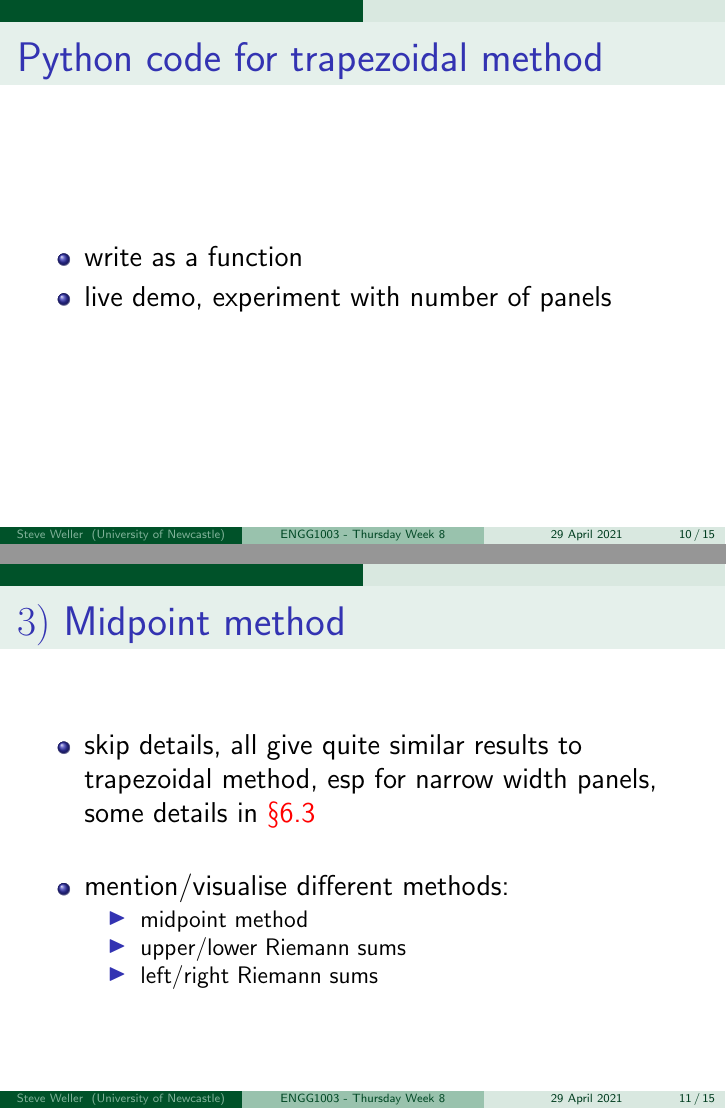
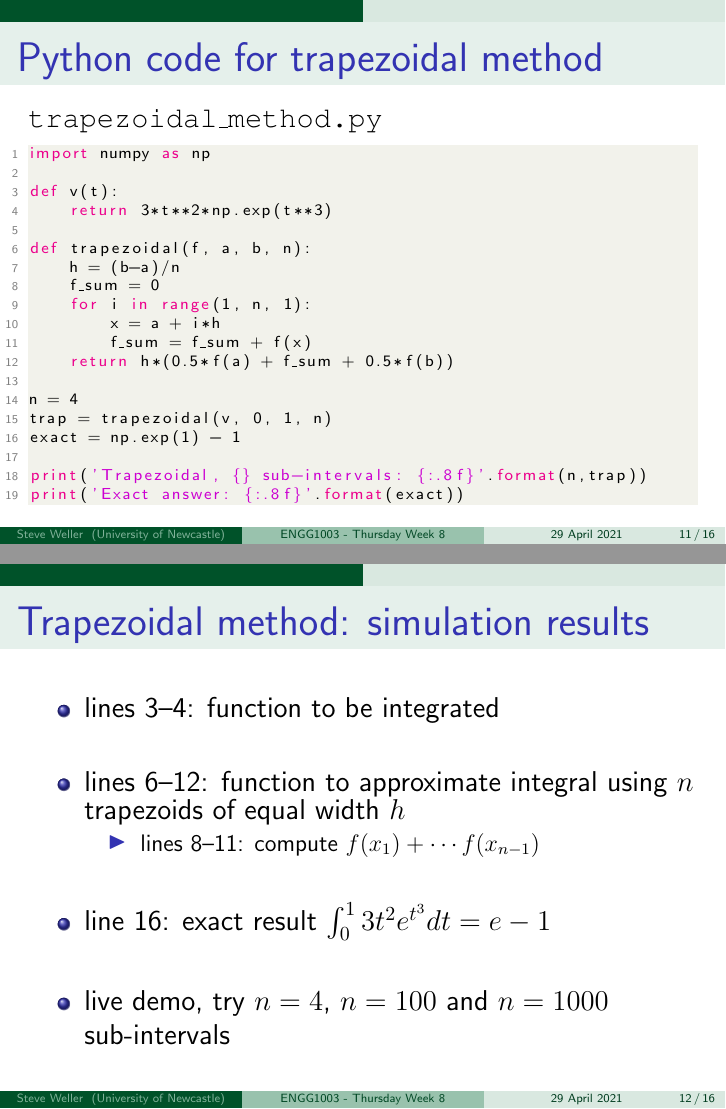
Before and after one commit to bschulznewy/engg1003, LaTeX slides (Lectures/LectureThursWk8.tex): pages 12 and 13 of 17 before the commit and pages 15 and 16 of 20 after it, joined at a grey line. Compiled offline with pdfLaTeX.

Commit message:
Thursday week 8, dropped midpoint method

```diff
--- a/Lectures/LectureThursWk8.tex
+++ b/Lectures/LectureThursWk8.tex
@@ -113,9 +113,9 @@
 
 	\item Trapezoidal method \red{\S6.2}
 
-	\item[]
-
-	\item Midpoint method, upper/lower and left/right Riemann sums \red{\S6.3}
+%	\item[]
+%
+%	\item Midpoint method, upper/lower and left/right Riemann sums \red{\S6.3}
 
 	\item[]
 
@@ -308,9 +308,19 @@ h_1 = 0.2, \quad h_2 = 0.4, \quad h_3 = 0.2, \quad h_4 = 0.2
 
 \begin{frame}[fragile]
 
-\frametitle{Python code for trapezoidal method}
+\frametitle{General trapezoidal method}
 
 \begin{itemize}
-	\item write as a function
-	\item live demo, experiment with number of panels
+	\item want to approximate integral $\int_a^b f(x)dx$ by $n$ trapezoids \emph{of equal width}
+	\begin{itemize}
+		\item total of $n$ intervals: $[x_0,x_1]$, $[x_1,x_2]$, \ldots $[x_{n-1},x_n]$
+	\end{itemize}
 \end{itemize}
+
+{\small
+\[
+\int_a^b f(x)dx = \int_{x_0}^{x_1} f(x)dx + \int_{x_1}^{x_2} f(x)dx + \cdots + \int_{x_{n-1}}^{x_n} f(x)dx
+\]
+\pause
+\[
+\approx h\frac{f(x_0)+f(x_1)}{2} + h\frac{f(x_1)+f(x_2)}{2} + \cdots + h\frac{f(x_{n-1}) + f(x_n)}{2}
@@ -321,18 +339,30 @@ h_1 = 0.2, \quad h_2 = 0.4, \quad h_3 = 0.2, \quad h_4 = 0.2
 
 \begin{frame}[fragile]
 
-\frametitle{$3)$ Midpoint method}
+\frametitle{Python code for trapezoidal method}
 
-\begin{itemize}
-	\item skip details, all give quite similar results to trapezoidal method, esp for narrow width panels, some details in \red{\S6.3}
-	\item[]
-	\item mention/visualise different methods:
-	\begin{itemize}
-		\item midpoint method
-		\item upper/lower Riemann sums
-		\item left/right Riemann sums
-	\end{itemize}
-\end{itemize}
+\texttt{trapezoidal\_method.py}
+\begin{lstlisting}[style=CStyle,basicstyle=\scriptsize]
+import numpy as np
+
+def v(t):
+    return 3*t**2*np.exp(t**3)
+
+def trapezoidal(f, a, b, n):
+    h = (b-a)/n
+    f_sum = 0
+    for i in range(1, n, 1):
+        x = a + i*h
+        f_sum = f_sum + f(x)
+    return h*(0.5*f(a) + f_sum + 0.5*f(b))
+
+n = 4
+trap = trapezoidal(v, 0, 1, n)
+exact = np.exp(1) - 1
+
+print('Trapezoidal, {} sub-intervals: {:.8f}'.format(n,trap))
+print('Exact answer: {:.8f}'.format(exact))
+\end{lstlisting}
 
 \end{frame}
 
@@ -340,7 +370,47 @@ h_1 = 0.2, \quad h_2 = 0.4, \quad h_3 = 0.2, \quad h_4 = 0.2
 
 \begin{frame}[fragile]
 
-\frametitle{$4)$ Simpson's rule}
+\frametitle{Trapezoidal method: simulation results}
+
+\begin{itemize}
+	\item lines 3--4: function to be integrated
+	\item[]
+	\item lines 6--12: function to approximate integral using $n$ trapezoids of equal width $h$
+	\begin{itemize}
+		\item lines 8--11: compute $f(x_1) + \cdots f(x_{n-1})$
+	\end{itemize}
+	\item[]
+	\item line 16: exact result $\int_0^1 3t^2e^{t^3}dt = e - 1$
+	\item[]
+	\item live demo, try $n=4$, $n=100$ and $n=1000$ sub-intervals
+\end{itemize}
+
+\end{frame}
+
+%%==============================================================
+%
+%\begin{frame}[fragile]
+%
+%\frametitle{$3)$ Midpoint method}
+%
+%\begin{itemize}
+%	\item skip details, all give quite similar results to trapezoidal method, esp for narrow width panels, some details in \red{\S6.3}
+%	\item[]
+%	\item mention/visualise different methods:
+%	\begin{itemize}
+%		\item midpoint method
+%		\item upper/lower Riemann sums
+%		\item left/right Riemann sums
+%	\end{itemize}
+%\end{itemize}
+%
+%\end{frame}
+
+%==============================================================
+
+\begin{frame}[fragile]
+
+\frametitle{$3)$ Simpson's rule}
 
 % https://en.wikipedia.org/wiki/Simpson%27s_rule
 \begin{figure}[ht]
```
Also changed, not shown: Lectures/LectureThursWk8.pdf, Lectures/LectureThursWk8.tex (48 more changed lines), 3 other files.
